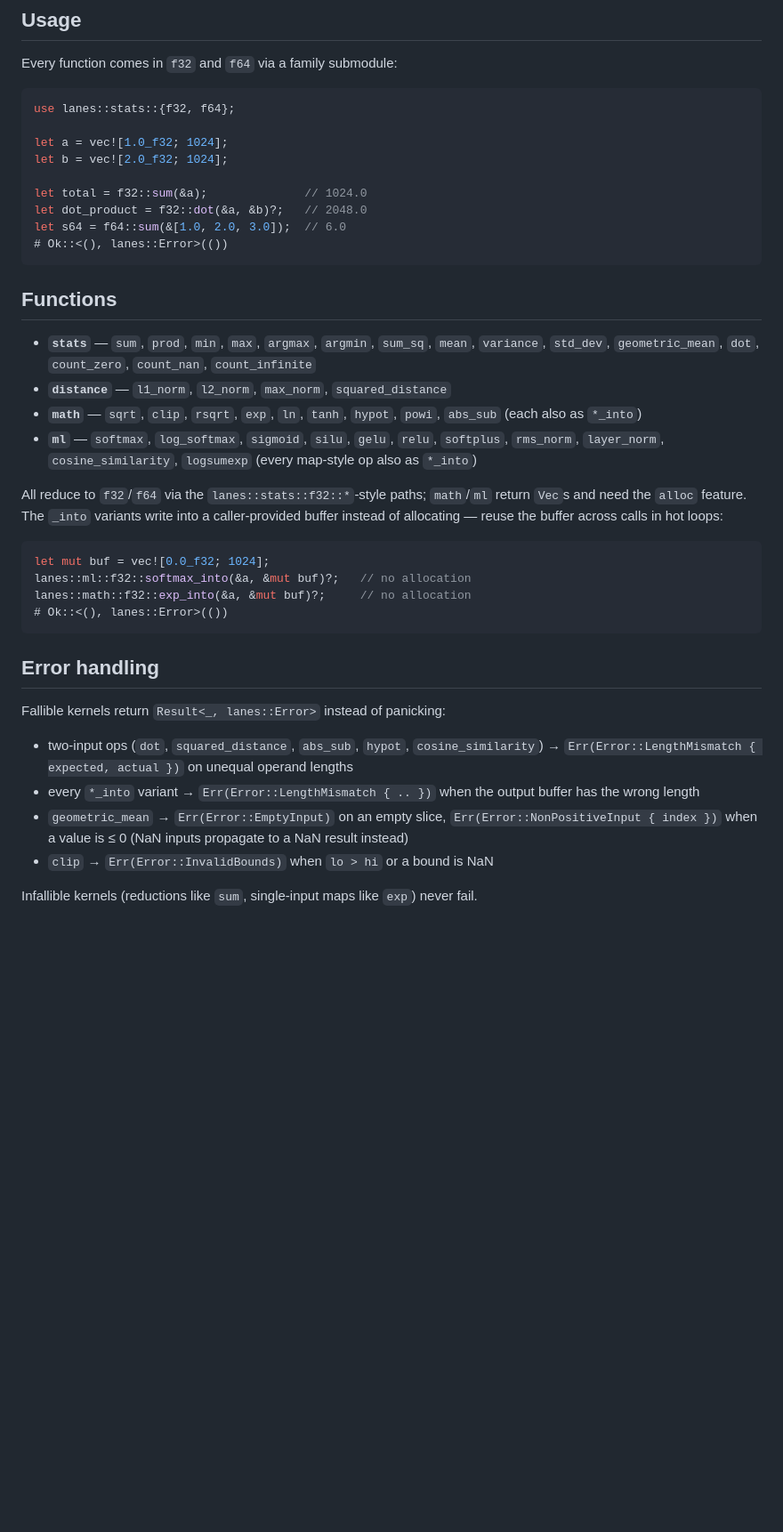
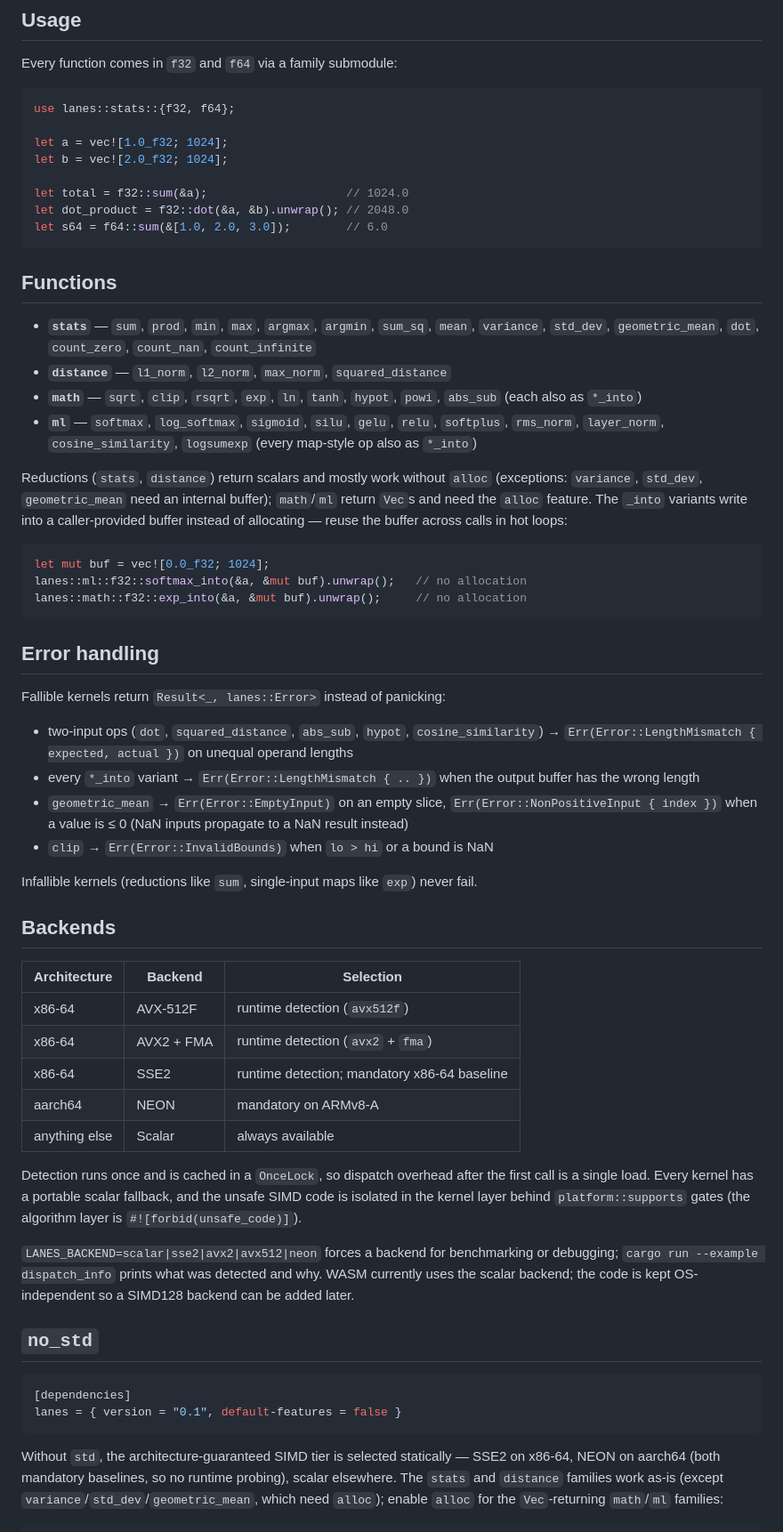
Before and after one commit to themankindproject/lanes, a Markdown page: README.md, the part around one of its changes. Shown at 89% size. GitHub-like rendering; blank space fills up the shorter version.

````diff
--- a/README.md
+++ b/README.md
@@ -29,10 +46,9 @@ use lanes::stats::{f32, f64};
 let a = vec![1.0_f32; 1024];
 let b = vec![2.0_f32; 1024];
 
-let total = f32::sum(&a);              // 1024.0
-let dot_product = f32::dot(&a, &b)?;   // 2048.0
-let s64 = f64::sum(&[1.0, 2.0, 3.0]);  // 6.0
-# Ok::<(), lanes::Error>(())
+let total = f32::sum(&a);                    // 1024.0
+let dot_product = f32::dot(&a, &b).unwrap(); // 2048.0
+let s64 = f64::sum(&[1.0, 2.0, 3.0]);        // 6.0
 ```
 
 ## Functions
@@ -47,16 +63,16 @@ let s64 = f64::sum(&[1.0, 2.0, 3.0]);  // 6.0
   `softplus`, `rms_norm`, `layer_norm`, `cosine_similarity`, `logsumexp`
   (every map-style op also as `*_into`)
 
-All reduce to `f32`/`f64` via the `lanes::stats::f32::*`-style paths;
-`math`/`ml` return `Vec`s and need the `alloc` feature. The `_into`
-variants write into a caller-provided buffer instead of allocating —
-reuse the buffer across calls in hot loops:
+Reductions (`stats`, `distance`) return scalars and mostly work without
+`alloc` (exceptions: `variance`, `std_dev`, `geometric_mean` need an
+internal buffer); `math`/`ml` return `Vec`s and need the `alloc`
+feature. The `_into` variants write into a caller-provided buffer
+instead of allocating — reuse the buffer across calls in hot loops:
 
 ```rust
 let mut buf = vec![0.0_f32; 1024];
-lanes::ml::f32::softmax_into(&a, &mut buf)?;   // no allocation
-lanes::math::f32::exp_into(&a, &mut buf)?;     // no allocation
-# Ok::<(), lanes::Error>(())
+lanes::ml::f32::softmax_into(&a, &mut buf).unwrap();   // no allocation
+lanes::math::f32::exp_into(&a, &mut buf).unwrap();     // no allocation
 ```
 
 ## Error handling
@@ -76,3 +92,38 @@ Fallible kernels return `Result<_, lanes::Error>` instead of panicking:
 Infallible kernels (reductions like `sum`, single-input maps like `exp`)
 never fail.
 
+## Backends
+
+| Architecture | Backend | Selection |
+| --- | --- | --- |
+| x86-64 | AVX-512F | runtime detection (`avx512f`) |
+| x86-64 | AVX2 + FMA | runtime detection (`avx2` + `fma`) |
+| x86-64 | SSE2 | runtime detection; mandatory x86-64 baseline |
+| aarch64 | NEON | mandatory on ARMv8-A |
+| anything else | Scalar | always available |
+
+Detection runs once and is cached in a `OnceLock`, so dispatch overhead
+after the first call is a single load. Every kernel has a portable
+scalar fallback, and the unsafe SIMD code is isolated in the kernel
+layer behind `platform::supports` gates (the algorithm layer is
+`#![forbid(unsafe_code)]`).
+
+`LANES_BACKEND=scalar|sse2|avx2|avx512|neon` forces a backend for
+benchmarking or debugging; `cargo run --example dispatch_info` prints
+what was detected and why. WASM currently uses the scalar backend; the
+code is kept OS-independent so a SIMD128 backend can be added later.
+
+## `no_std`
+
+```toml
+[dependencies]
+lanes = { version = "0.1", default-features = false }
+```
+
+Without `std`, the architecture-guaranteed SIMD tier is selected
+statically — SSE2 on x86-64, NEON on aarch64 (both mandatory baselines,
+so no runtime probing), scalar elsewhere. The `stats` and `distance`
+families work as-is (except `variance`/`std_dev`/`geometric_mean`,
+which need `alloc`); enable `alloc` for the `Vec`-returning `math`/`ml`
+families:
+
````
Also changed, not shown: other parts of README.md (+54 -4 lines).
